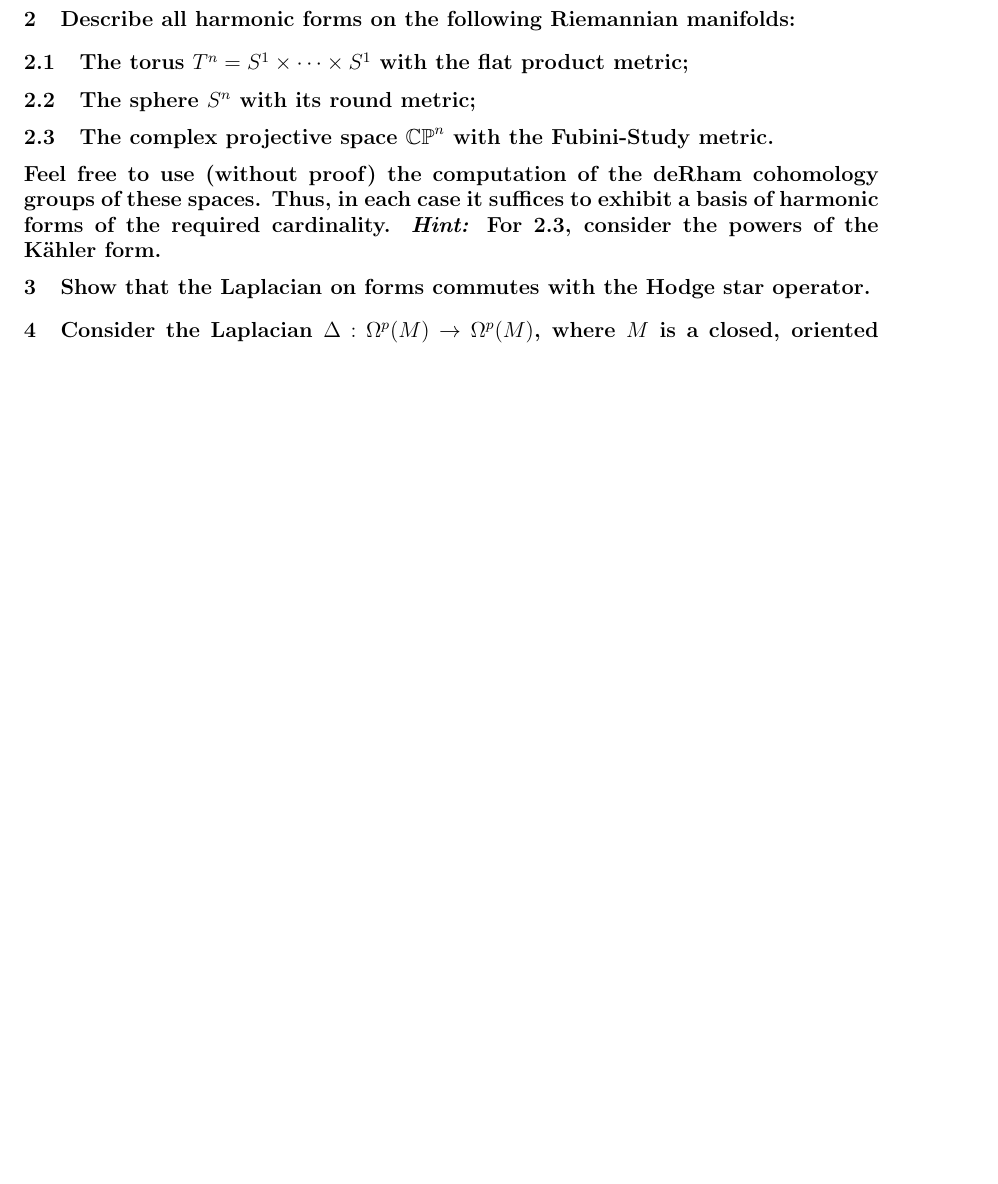
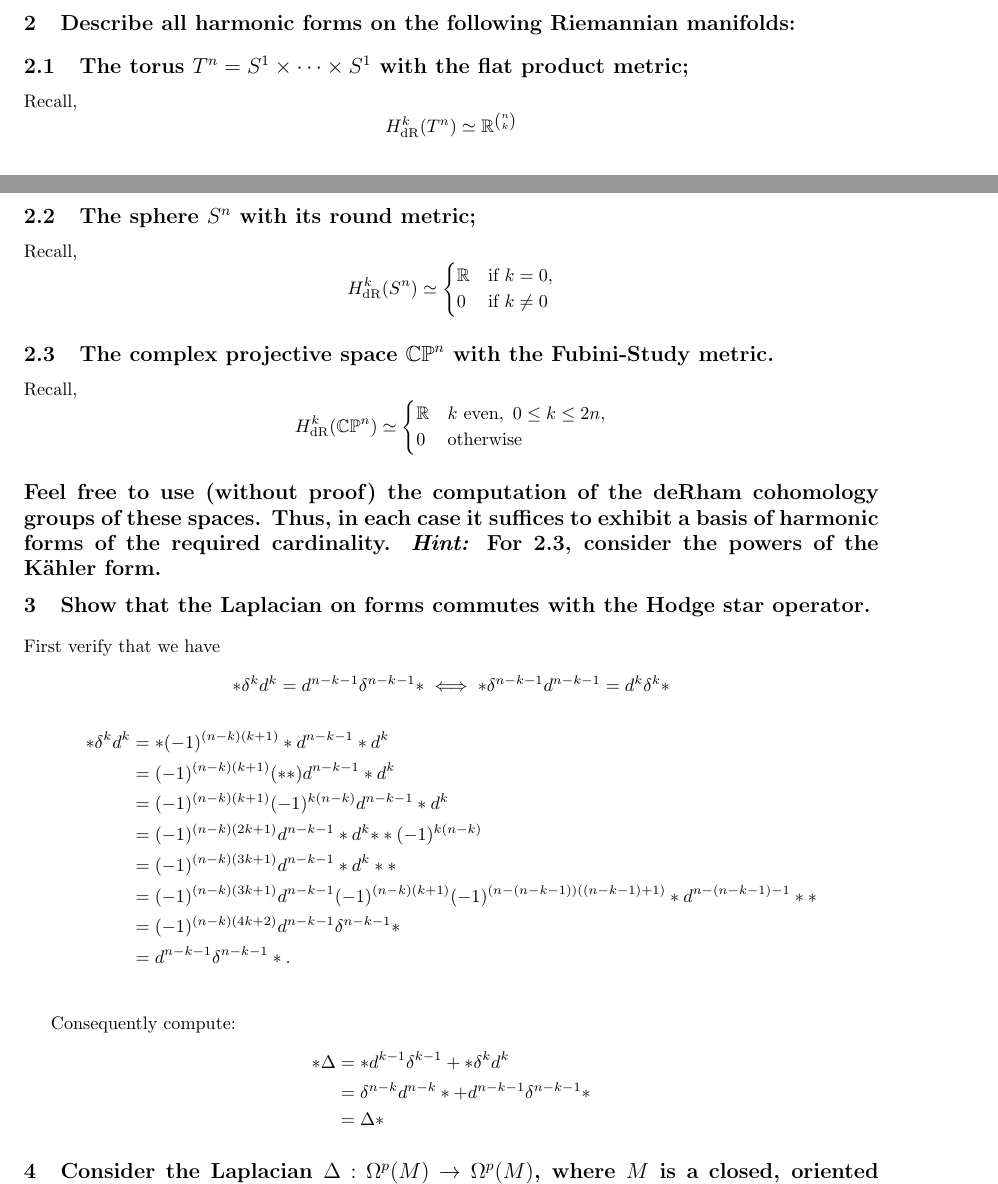
Before and after one commit to frrad/differential-geometry-2013, a LaTeX problem sheet (hw4solutions.tex): part of page 2 of 3 before the commit and two parts of pages 1 and 2 of 3 after it, the two joined at a grey line, cut so that both start at the same text, the shorter picture padded with empty space. The pictures show the PDF file hw4solutions.pdf that the author committed with the source.

Commit message:
Solution for 3

```diff
--- a/hw4solutions.tex
+++ b/hw4solutions.tex
@@ -26,6 +26,9 @@
 
 \newcommand{\del}{\ensuremath{\partial}}
 \newcommand{\xt}[2]{\ensuremath{\Gamma^{#1}_{#2}}}
+
+
+\newcommand{\adjd}[1]{(-1)^{(n-#1)(#1+1)} * d^{n-#1-1} * }
 
 \DeclareMathOperator{\ric}{Ric}
 \DeclareMathOperator{\scal}{scal}
@@ -69,11 +72,43 @@ so there can be no Einstein metric on $C_k$ for $k > 4$.
 
 \section{Describe all harmonic forms on the following Riemannian manifolds:}
 \subsection{The torus $T^n = S^1 \times \cdots \times S^1$ with the flat product metric;}
+Recall,
+\[H_{\mathrm{dR}}^{k}(T^n) \simeq \R^{n \choose k}\]
+
 \subsection{The sphere $S^n$ with its round metric;}
+Recall,
+\[H_{\mathrm{dR}}^{k}(S^n) \simeq \begin{cases} \R & \mbox{if } k = 0, \\ 0 & \mbox{if } k \neq 0 \end{cases}\]
+
+
 \subsection{\label{f-study}The complex projective space $\CP^n$ with the Fubini-Study metric.}
+Recall,
+\[H_{\mathrm{dR}}^k(\CP^n) \simeq \begin{cases} \R & k \mbox{ even},\ 0 \leq k \leq 2 n, \\ 0 & \mbox{otherwise} \end{cases}\]
+
+
+
 \subsection*{Feel free to use (without proof) the computation of the deRham cohomology groups of these spaces. Thus, in each case it suffices to exhibit a basis of harmonic forms of the required cardinality.  \hint{For \ref{f-study}, consider the powers of the K\"ahler form.}}
 
 \section{Show that the Laplacian on forms commutes with the Hodge star operator.}
+
+First verify that we have
+\[* \delta^k d^k = d^{n-k-1} \delta^{n-k-1} * \iff * \delta^{n-k-1} d^{n-k-1} = d^{k} \delta^{k} * \]
+\begin{align*}
+    * \delta^k d^k & = * \adjd{k} d^k \\
+    &=  (-1)^{(n-k)(k+1)} (* *) d^{n-k-1} * d^k\\
+    &=  (-1)^{(n-k)(k+1)} (-1)^{k(n-k)} d^{n-k-1} * d^k\\
+    &=  (-1)^{(n-k)(2k+1)}   d^{n-k-1} * d^k {** (-1)^{k(n-k)}}\\
+    &=  (-1)^{(n-k)(3k+1)}   d^{n-k-1} * d^k * *  \\
+    &=  (-1)^{(n-k)(3k+1)}   d^{n-k-1} (-1)^{(n-k)(k+1)}\adjd{(n-k-1)} *  \\
+    &=  (-1)^{(n-k)(4k+2)}   d^{n-k-1} \delta^{n-k-1} *  \\
+    &=  d^{n-k-1} \delta^{n-k-1} *. \\
+\end{align*}
+
+Consequently compute:
+\begin{align*}
+    * \Delta &= *d^{k-1} \delta^{k-1} + * \delta^k d^k\\
+    &= \delta^{n-k}d^{n-k}* + d^{n-k-1}\delta^{n-k-1} * \\
+    &= \Delta *
+\end{align*}
 
 \section{Consider the Laplacian $\Delta: \Omega^p(M) \to \Omega^p(M)$, where $M$ is a closed, oriented Riemannian manifold.}
 Throughout we'll use  ``Fact 2'' from class:
```
Also changed, not shown: hw4solutions.pdf.
